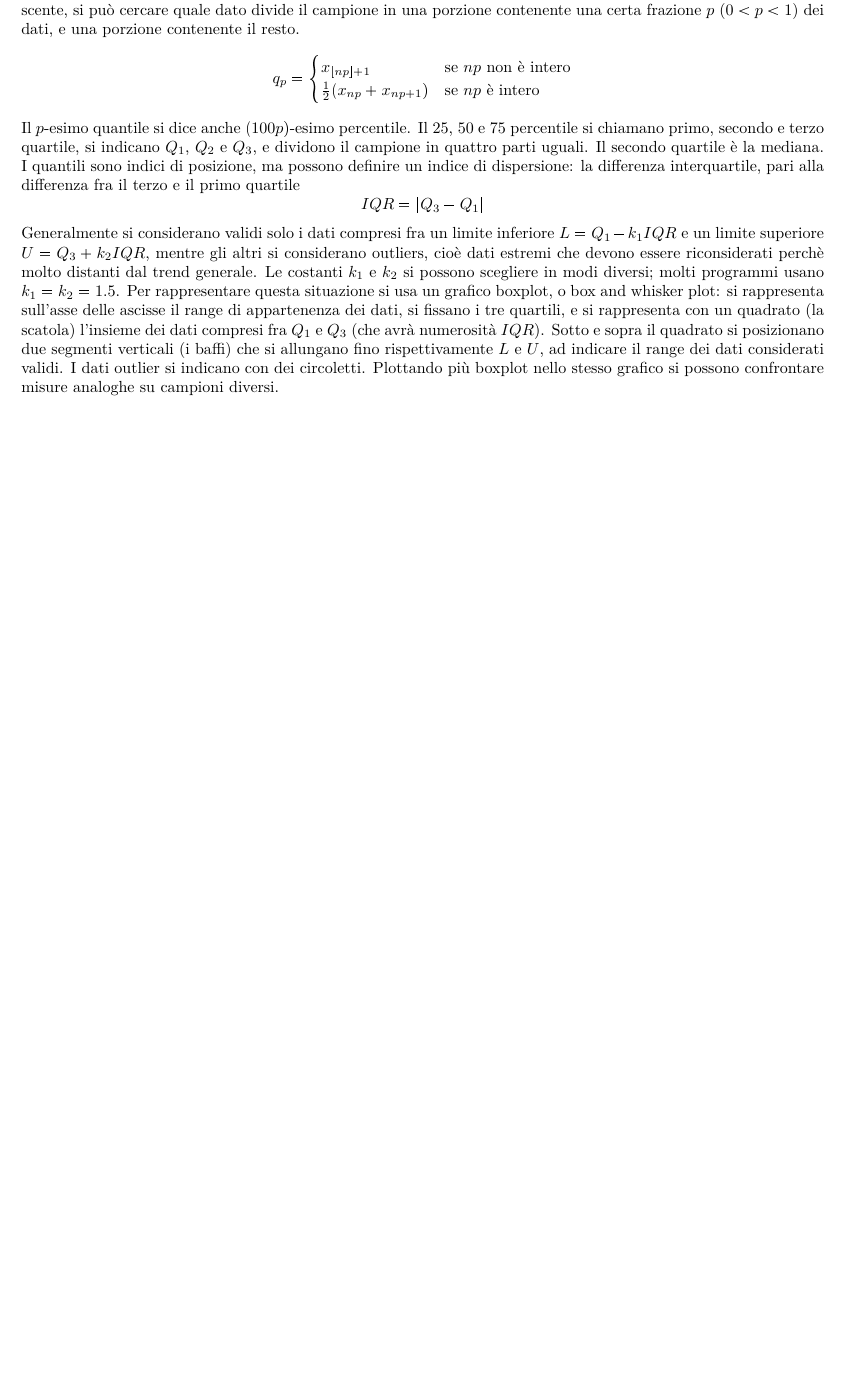
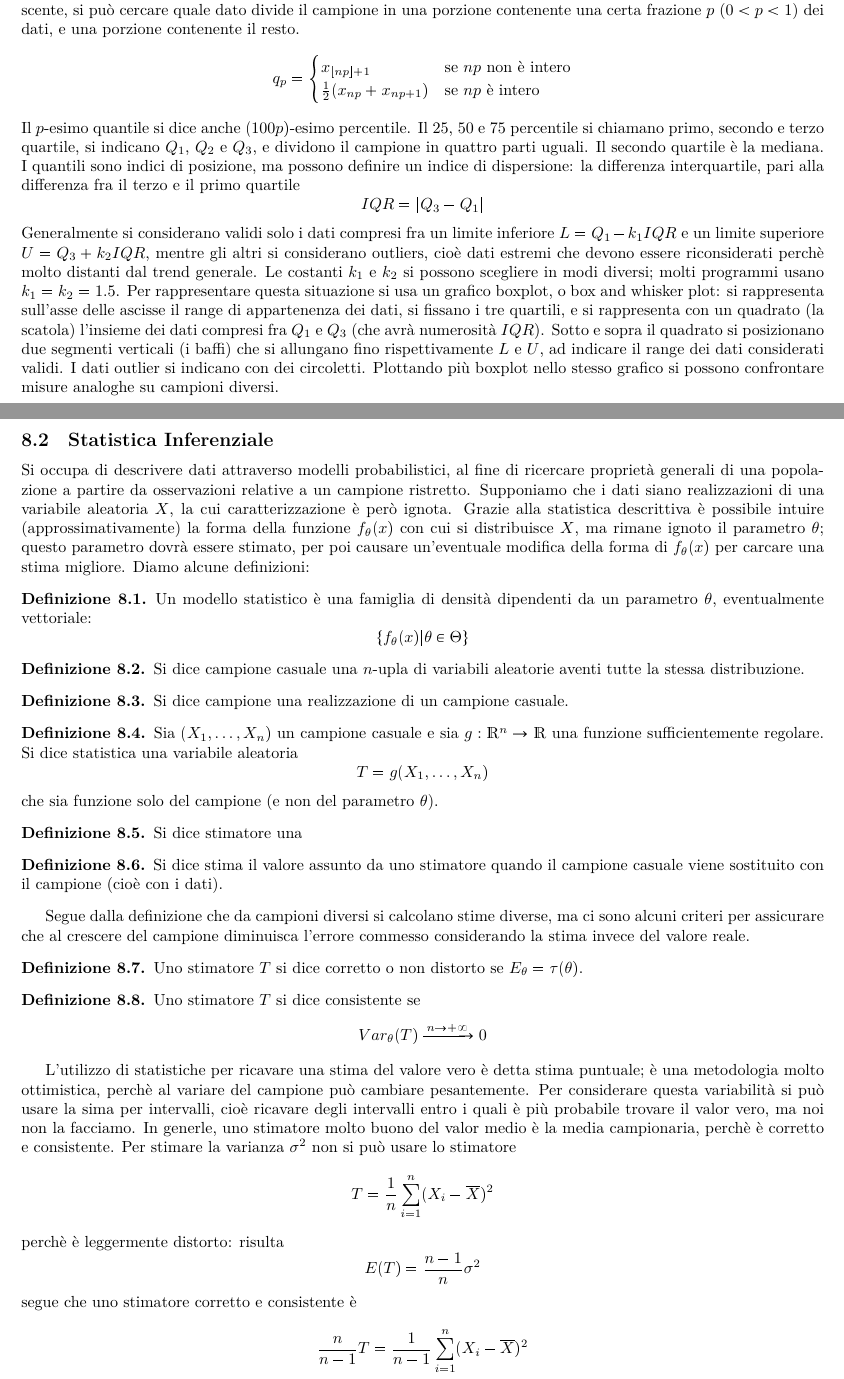
Before and after one commit to RiccardoAgatea/Probabilita-e-Statistica-2019, a LaTeX document (Probabilità e Statistica.tex): part of page 48 of 48 before the commit and two parts of pages 48 and 49 of 49 after it, the two joined at a grey line, cut so that both start at the same text, the shorter picture padded with empty space. The pictures show the PDF file Probabilità e Statistica.pdf that the author committed with the source.

Commit message:
Lezione 03-06-19

```diff
--- a/Probabilità e Statistica.tex
+++ b/Probabilità e Statistica.tex
@@ -2546,5 +2546,56 @@ Generalmente si considerano validi solo i dati compresi fra un limite inferiore
 % subparagraph p_esimo_quantile (end)
 % paragraph indici_numerici (end)
 % subsection statistica_descrittiva (end)
+\subsection{Statistica Inferenziale} % (fold)
+\label{sub:statistica_inferenziale}
+Si occupa di descrivere dati attraverso modelli probabilistici, al fine di ricercare proprietà generali di una popolazione a partire da osservazioni relative a un campione ristretto. Supponiamo che i dati siano realizzazioni di una variabile aleatoria $X$, la cui caratterizzazione è però ignota. Grazie alla statistica descrittiva è possibile intuire (approssimativamente) la forma della funzione $f_\theta(x)$ con cui si distribuisce $X$, ma rimane ignoto il parametro $\theta$; questo parametro dovrà essere stimato, per poi causare un'eventuale modifica della forma di $f_\theta(x)$ per carcare una stima migliore. Diamo alcune definizioni:
+\begin{definizione}
+	Un modello statistico è una famiglia di densità dipendenti da un parametro $\theta$, eventualmente vettoriale:
+	\begin{equation*}
+		\{f_{\theta}(x)|\theta\in\Theta\}
+	\end{equation*}
+\end{definizione}
+\begin{definizione}
+	Si dice campione casuale una $n$-upla di variabili aleatorie aventi tutte la stessa distribuzione.
+\end{definizione}
+\begin{definizione}
+	Si dice campione una realizzazione di un campione casuale.
+\end{definizione}
+\begin{definizione}
+	Sia $(X_1,\dots,X_n)$ un campione casuale e sia $g:\mathds{R}^n\to\mathds{R}$ una funzione sufficientemente regolare. Si dice statistica una variabile aleatoria
+	\begin{equation*}
+		T=g(X_1,\dots,X_n)
+	\end{equation*}
+	che sia funzione solo del campione (e non del parametro $\theta$).
+\end{definizione}
+\begin{definizione}
+	Si dice stimatore una %BHO
+\end{definizione}
+\begin{definizione}
+	Si dice stima il valore assunto da uno stimatore quando il campione casuale viene sostituito con il campione (cioè con i dati).
+\end{definizione}
+Segue dalla definizione che da campioni diversi si calcolano stime diverse, ma ci sono alcuni criteri per assicurare che al crescere del campione diminuisca l'errore commesso considerando la stima invece del valore reale.
+\begin{definizione}
+	Uno stimatore $T$ si dice corretto o non distorto se $E_{\theta}=\tau(\theta)$.
+\end{definizione}
+\begin{definizione}
+	Uno stimatore $T$ si dice consistente se
+	\begin{equation*}
+		Var_\theta(T)\xrightarrow{n\to+\infty}0
+	\end{equation*}
+\end{definizione}
+L'utilizzo di statistiche per ricavare una stima del valore vero è detta stima puntuale; è una metodologia molto ottimistica, perchè al variare del campione può cambiare pesantemente. Per considerare questa variabilità si può usare la sima per intervalli, cioè ricavare degli intervalli entro i quali è più probabile trovare il valor vero, ma noi non la facciamo. In generle, uno stimatore molto buono del valor medio è la media campionaria, perchè è corretto e consistente. Per stimare la varianza $\sigma^2$ non si può usare lo stimatore
+\begin{equation*}
+	T=\frac{1}{n}\sum_{i=1}^n(X_i-\overline{X})^2
+\end{equation*}
+perchè è leggermente distorto: risulta
+\begin{equation*}
+	E(T)=\frac{n-1}{n}\sigma^2
+\end{equation*}
+segue che uno stimatore corretto e consistente è
+\begin{equation*}
+	\frac{n}{n-1}T=\frac{1}{n-1}\sum_{i=1}^n(X_i-\overline{X})^2
+\end{equation*}
+% subsection statistica_inferenziale (end)
 % section cenni_di_statistica (end)
 \end{document}
```
Also changed, not shown: Probabilità e Statistica.pdf.
